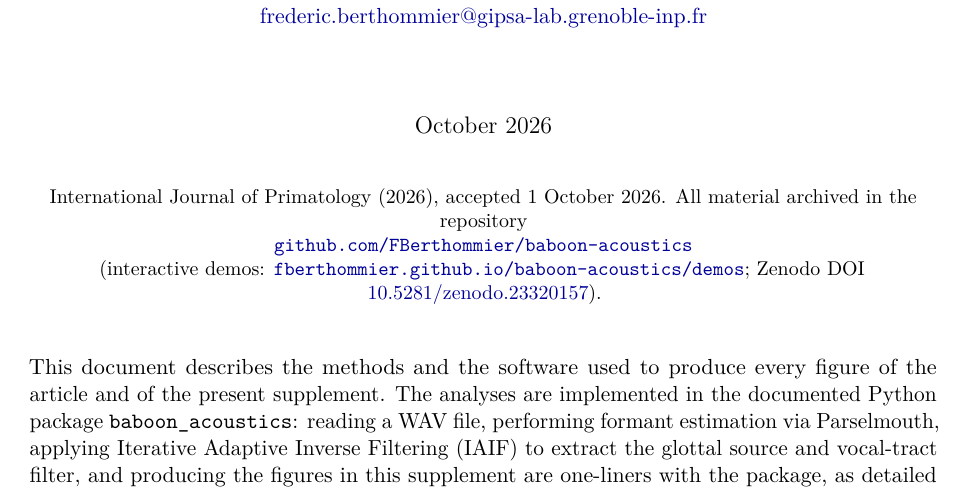
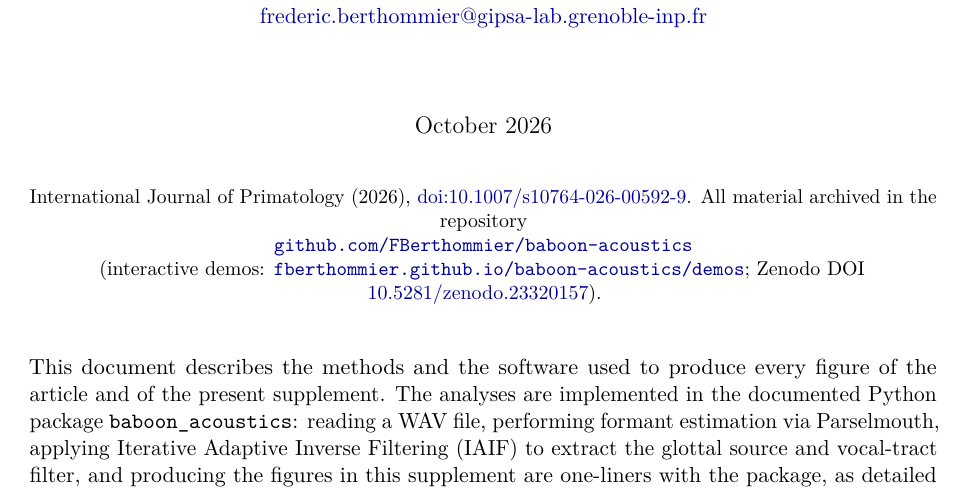
Before and after one commit to FBerthommier/baboon-acoustics, a LaTeX document (supplementary/source/supplementary_materials.tex): part of page 1 of 11, cut so that both start at the same text. Compiled offline with pdfLaTeX.

Commit message:
Add the published article DOI (10.1007/s10764-026-00592-9) to README, docs, supplement and Zenodo metadata (isSupplementTo)

```diff
--- a/supplementary/source/supplementary_materials.tex
+++ b/supplementary/source/supplementary_materials.tex
@@ -58,7 +58,8 @@ A Response to Bo\"e et al.\ (2026)''}\\[6mm]
 \vspace{-6mm}
 
 \begin{center}\small
-International Journal of Primatology (2026), accepted 1 October 2026.
+International Journal of Primatology (2026),
+\href{https://doi.org/10.1007/s10764-026-00592-9}{doi:10.1007/s10764-026-00592-9}.
 All material archived in the repository\\
 \href{https://github.com/FBerthommier/baboon-acoustics}{\texttt{github.com/FBerthommier/baboon-acoustics}}\\
 (interactive demos: \href{https://fberthommier.github.io/baboon-acoustics/demos/}{\texttt{fberthommier.github.io/baboon-acoustics/demos}};
```
Also changed, not shown: docs/documentation.tex (+2 -1 lines), README.md, docs/baboon-acoustics-documentation.pdf, 2 other files.
